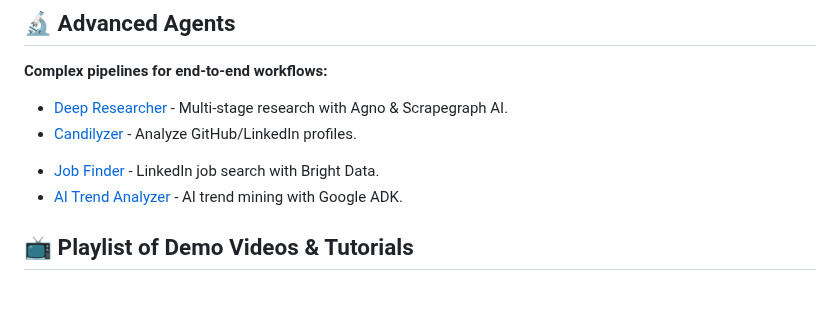
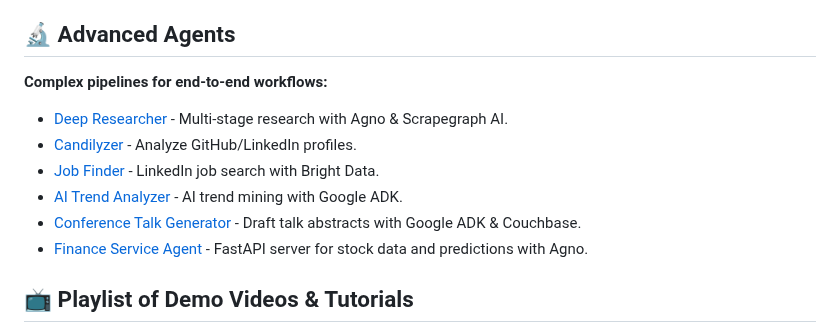
Before and after one commit to yashksaini-coder/awesome-ai-apps, a Markdown page: README.md, the part around one of its changes. GitHub-like rendering; blank space fills up the shorter version.

Commit message:
update: Readme

```diff
--- a/README.md
+++ b/README.md
@@ -72,6 +71,8 @@ From simple chatbots and MCP examples to advance AI Agents, this repository serv
 * [Job Finder](advance_ai_agents/job_finder_agent) - LinkedIn job search with Bright Data.
 * [AI Trend Analyzer](advance_ai_agents/trend_analyzer_agent) - AI trend mining with Google ADK.
-
+* [Conference Talk Generator](advance_ai_agents/conference_talk_abstract_generator) - Draft talk abstracts with Google ADK & Couchbase.
+* [Finance Service Agent](advance_ai_agents/finance_service_agent) - FastAPI server for stock data and predictions with Agno.
+<!-- * [YouTube to Blog](advance_ai_agents/youtube_to_blog_agent) - Auto-blog from YouTube videos. -->
 
 ## 📺 Playlist of Demo Videos & Tutorials
 
```
Also changed, not shown: other parts of README.md (+0 -1 lines).
